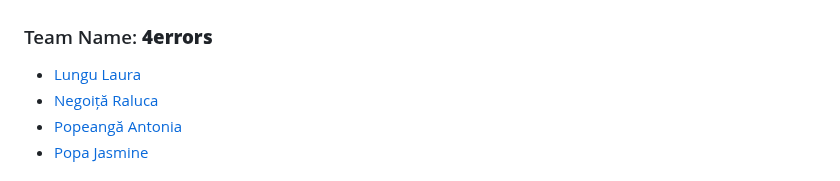
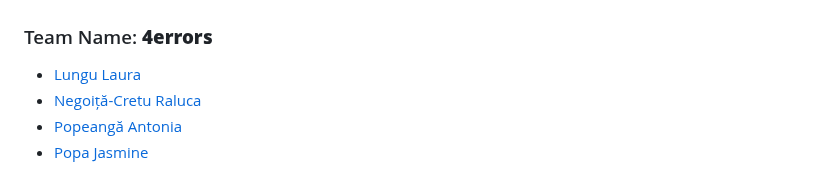
Before and after one commit to unibuc-cs/software-engineering-product-4errors, a Markdown page: README.md, the part around the change. GitHub-like rendering.

```diff
--- a/README.md
+++ b/README.md
@@ -6,7 +6,7 @@ MovieMingle is a web application that recommends movies to users based on their
 ## 👥 Team
 ### Team Name: **4errors**
 - [Lungu Laura](https://github.com/LVanesa)
-- [Negoiță Raluca](https://github.com/ncraluca)
+- [Negoiță-Cretu Raluca](https://github.com/ncraluca)
 - [Popeangă Antonia](https://github.com/antoniapopeanga)
 - [Popa Jasmine](https://github.com/jasminepopa3)
 
```
